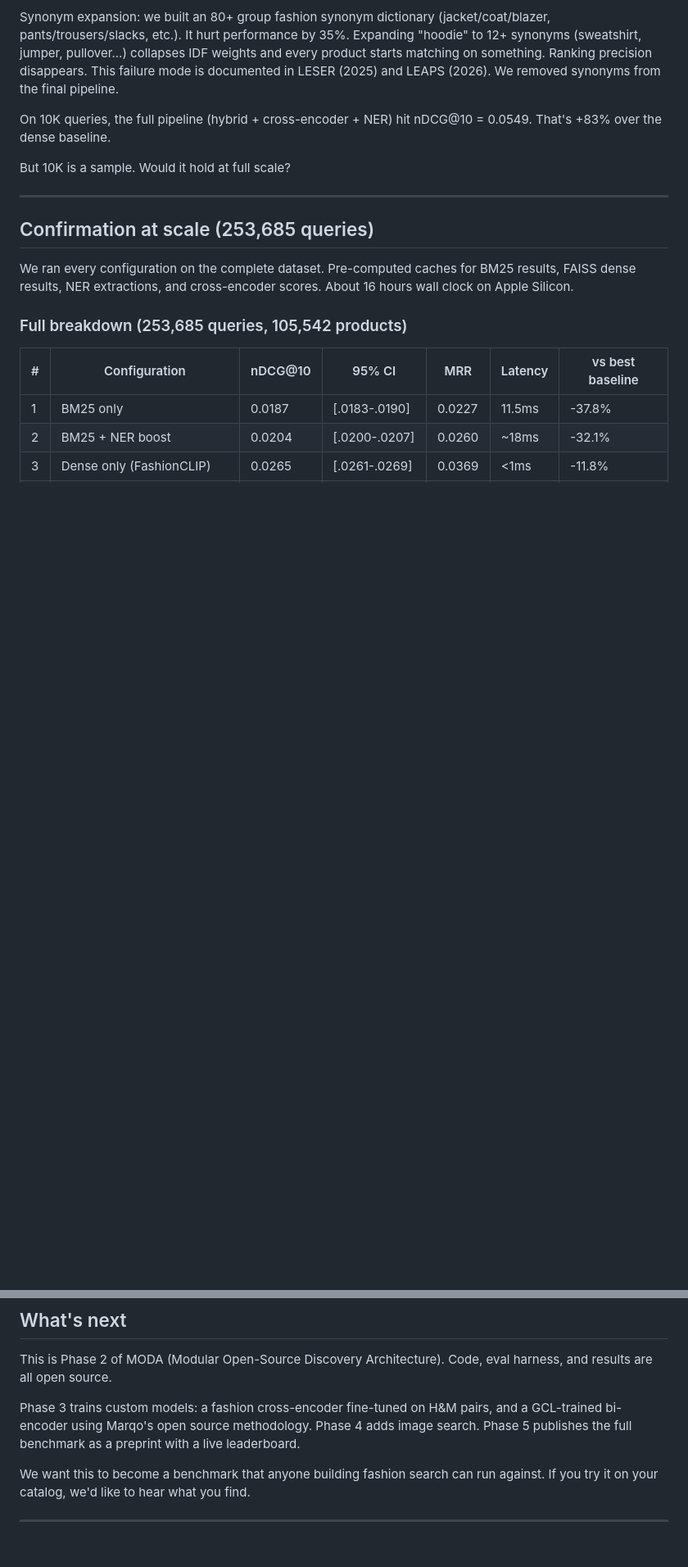
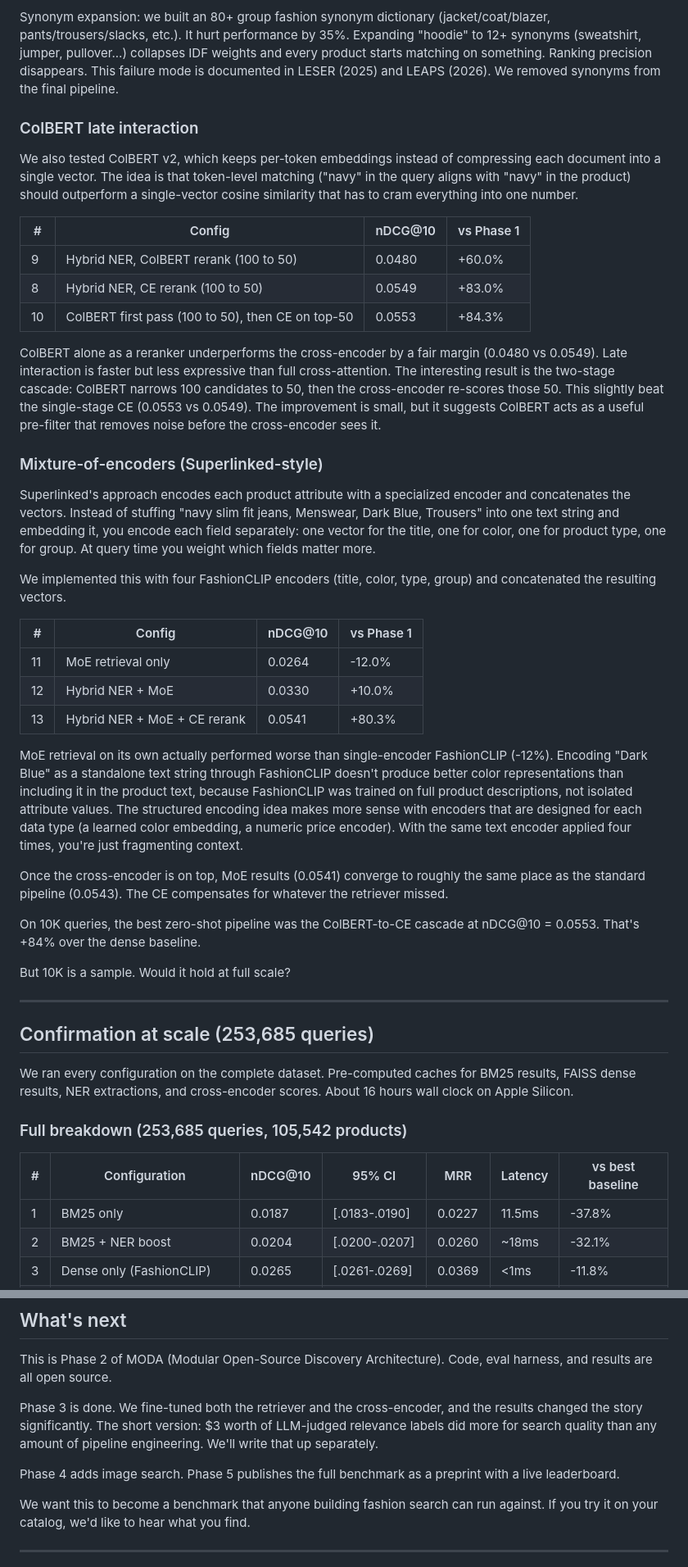
Before and after one commit to hopit-ai/Moda, a Markdown page: blog_post.md, 2 parts joined by grey strips. Shown at 82% size. GitHub-like rendering; blank space fills up the shorter version.

Commit message:
Update Phase 2 blog with ColBERT/MoE, add Phase 3 blog

```diff
--- a/blog_post.md
+++ b/blog_post.md
@@ -91,7 +91,35 @@ NER attribute boosting: GLiNER (zero-shot NER, NAACL 2024) extracts color, type,
 
 Synonym expansion: we built an 80+ group fashion synonym dictionary (jacket/coat/blazer, pants/trousers/slacks, etc.). It hurt performance by 35%. Expanding "hoodie" to 12+ synonyms (sweatshirt, jumper, pullover...) collapses IDF weights and every product starts matching on something. Ranking precision disappears. This failure mode is documented in LESER (2025) and LEAPS (2026). We removed synonyms from the final pipeline.
 
-On 10K queries, the full pipeline (hybrid + cross-encoder + NER) hit nDCG@10 = 0.0549. That's +83% over the dense baseline.
+### ColBERT late interaction
+
+We also tested ColBERT v2, which keeps per-token embeddings instead of compressing each document into a single vector. The idea is that token-level matching ("navy" in the query aligns with "navy" in the product) should outperform a single-vector cosine similarity that has to cram everything into one number.
+
+| # | Config | nDCG@10 | vs Phase 1 |
+|---|--------|---------|-----------|
+| 9 | Hybrid NER, ColBERT rerank (100 to 50) | 0.0480 | +60.0% |
+| 8 | Hybrid NER, CE rerank (100 to 50) | 0.0549 | +83.0% |
+| 10 | ColBERT first pass (100 to 50), then CE on top-50 | 0.0553 | +84.3% |
+
+ColBERT alone as a reranker underperforms the cross-encoder by a fair margin (0.0480 vs 0.0549). Late interaction is faster but less expressive than full cross-attention. The interesting result is the two-stage cascade: ColBERT narrows 100 candidates to 50, then the cross-encoder re-scores those 50. This slightly beat the single-stage CE (0.0553 vs 0.0549). The improvement is small, but it suggests ColBERT acts as a useful pre-filter that removes noise before the cross-encoder sees it.
+
+### Mixture-of-encoders (Superlinked-style)
+
+Superlinked's approach encodes each product attribute with a specialized encoder and concatenates the vectors. Instead of stuffing "navy slim fit jeans, Menswear, Dark Blue, Trousers" into one text string and embedding it, you encode each field separately: one vector for the title, one for color, one for product type, one for group. At query time you weight which fields matter more.
+
+We implemented this with four FashionCLIP encoders (title, color, type, group) and concatenated the resulting vectors.
+
+| # | Config | nDCG@10 | vs Phase 1 |
+|---|--------|---------|-----------|
+| 11 | MoE retrieval only | 0.0264 | -12.0% |
+| 12 | Hybrid NER + MoE | 0.0330 | +10.0% |
+| 13 | Hybrid NER + MoE + CE rerank | 0.0541 | +80.3% |
+
+MoE retrieval on its own actually performed worse than single-encoder FashionCLIP (-12%). Encoding "Dark Blue" as a standalone text string through FashionCLIP doesn't produce better color representations than including it in the product text, because FashionCLIP was trained on full product descriptions, not isolated attribute values. The structured encoding idea makes more sense with encoders that are designed for each data type (a learned color embedding, a numeric price encoder). With the same text encoder applied four times, you're just fragmenting context.
+
+Once the cross-encoder is on top, MoE results (0.0541) converge to roughly the same place as the standard pipeline (0.0543). The CE compensates for whatever the retriever missed.
+
+On 10K queries, the best zero-shot pipeline was the ColBERT-to-CE cascade at nDCG@10 = 0.0553. That's +84% over the dense baseline.
 
 But 10K is a sample. Would it hold at full scale?
 
@@ -182,7 +210,9 @@ nDCG@10 of 0.054 looks low if you're used to benchmarks like WANDS (0.76). The d
 
 This is Phase 2 of MODA (Modular Open-Source Discovery Architecture). Code, eval harness, and results are all open source.
 
-Phase 3 trains custom models: a fashion cross-encoder fine-tuned on H&M pairs, and a GCL-trained bi-encoder using Marqo's open source methodology. Phase 4 adds image search. Phase 5 publishes the full benchmark as a preprint with a live leaderboard.
+Phase 3 is done. We fine-tuned both the retriever and the cross-encoder, and the results changed the story significantly. The short version: $3 worth of LLM-judged relevance labels did more for search quality than any amount of pipeline engineering. We'll write that up separately.
+
+Phase 4 adds image search. Phase 5 publishes the full benchmark as a preprint with a live leaderboard.
 
 We want this to become a benchmark that anyone building fashion search can run against. If you try it on your catalog, we'd like to hear what you find.
 
```
Also changed, not shown: other parts of blog_post.md (+2 -2 lines), blog_post_phase3.md (added, +164 -0 lines).
